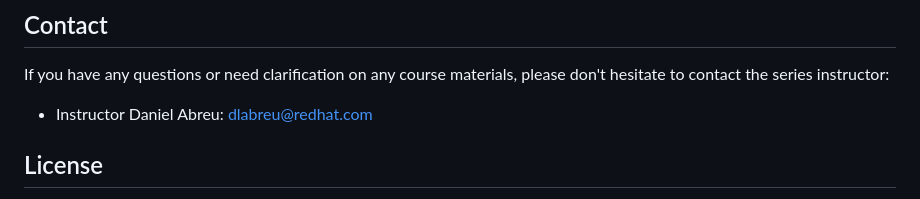
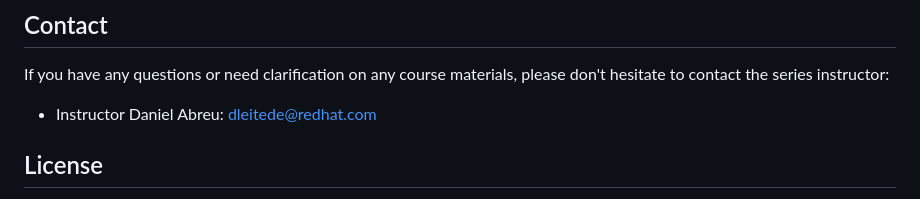
Before and after one commit to dlabreu/podman-1on1, a Markdown page: README.md, the part around the change. Rendered like a GitHub page.

Commit message:
Fix email on the text

```diff
--- a/README.md
+++ b/README.md
@@ -97,7 +97,7 @@ If you have any questions or need clarification on any course materials, please
 
 
 
-- Instructor Daniel Abreu: dlabreu@redhat.com
+- Instructor Daniel Abreu: dleitede@redhat.com
 
 
 
```
